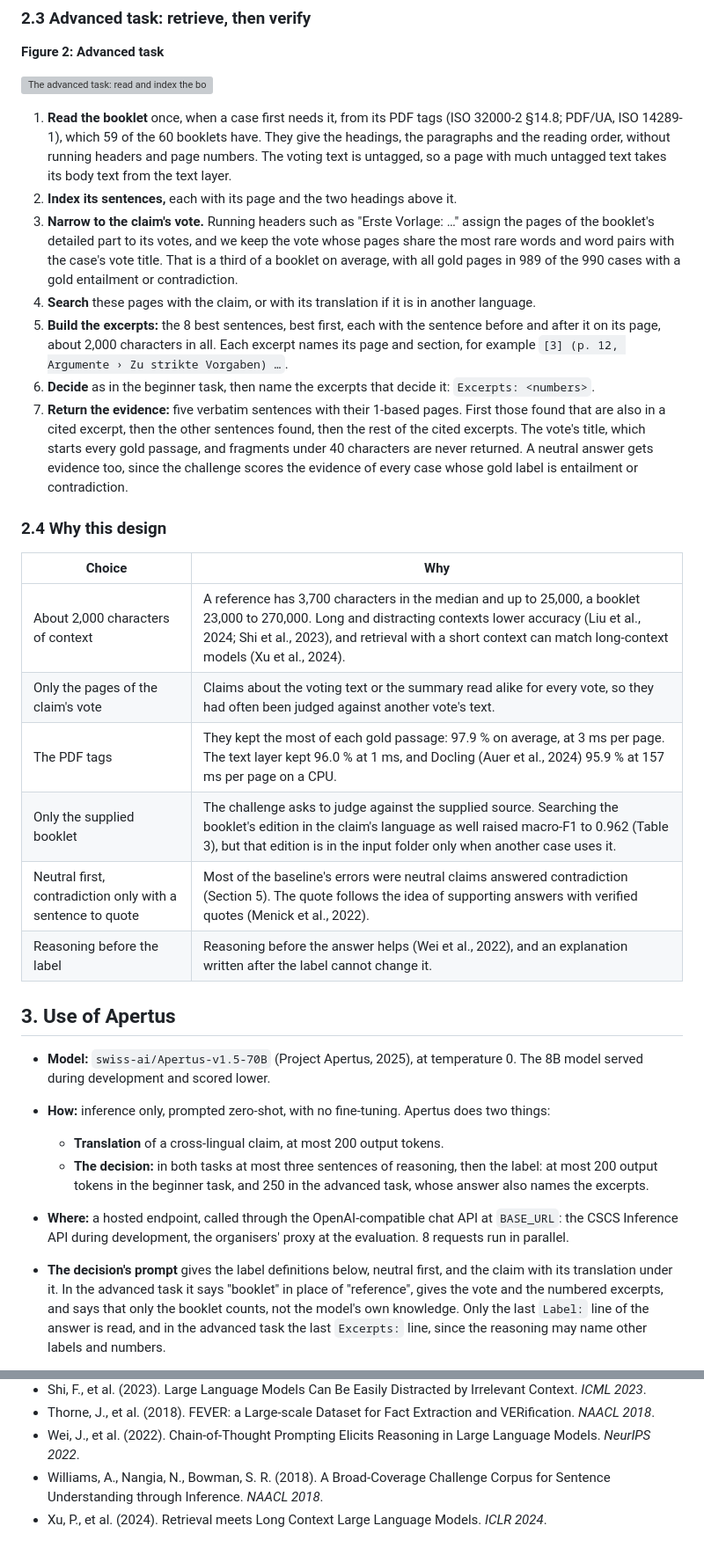
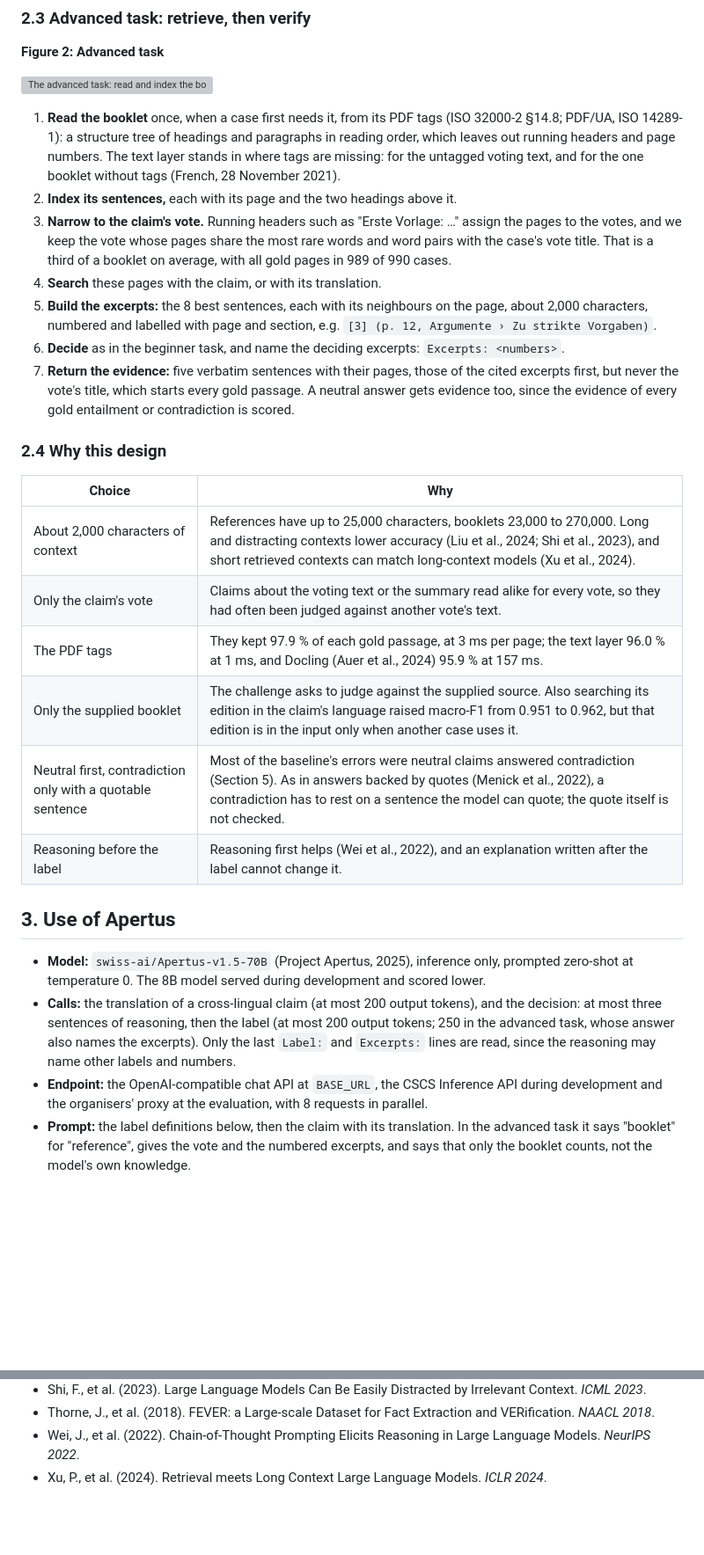
Before and after one commit to pgied/apertushack-fact-checking-pub, a Markdown page: track_2a/technical_report.md, 2 parts joined by grey strips. Shown at 88% size. Drawn GitHub-style; blank space fills up the shorter version; grey boxes are pictures that could not be loaded.

Commit message:
update report, needs still refinement

```diff
--- a/track_2a/technical_report.md
+++ b/track_2a/technical_report.md
@@ -50,31 +45,29 @@ The evidence is the reference shown, with page `null`, and none for a neutral an
 
 ![The advanced task: read and index the booklet once, then narrow to the claim's vote, search, build the excerpts, decide and return the evidence](docs/architecture_advanced.svg)
 
-1. **Read the booklet** once, when a case first needs it, from its PDF tags (ISO 32000-2 §14.8; PDF/UA, ISO 14289-1), which 59 of the 60 booklets have. They give the headings, the paragraphs and the reading order, without running headers and page numbers. The voting text is untagged, so a page with much untagged text takes its body text from the text layer.
+1. **Read the booklet** once, when a case first needs it, from its PDF tags (ISO 32000-2 §14.8; PDF/UA, ISO 14289-1): a structure tree of headings and paragraphs in reading order, which leaves out running headers and page numbers. The text layer stands in where tags are missing: for the untagged voting text, and for the one booklet without tags (French, 28 November 2021).
 2. **Index its sentences,** each with its page and the two headings above it.
-3. **Narrow to the claim's vote.** Running headers such as "Erste Vorlage: …" assign the pages of the booklet's detailed part to its votes, and we keep the vote whose pages share the most rare words and word pairs with the case's vote title. That is a third of a booklet on average, with all gold pages in 989 of the 990 cases with a gold entailment or contradiction.
-4. **Search** these pages with the claim, or with its translation if it is in another language.
-5. **Build the excerpts:** the 8 best sentences, best first, each with the sentence before and after it on its page, about 2,000 characters in all. Each excerpt names its page and section, for example `[3] (p. 12, Argumente › Zu strikte Vorgaben) …`.
-6. **Decide** as in the beginner task, then name the excerpts that decide it: `Excerpts: <numbers>`.
-7. **Return the evidence:** five verbatim sentences with their 1-based pages. First those found that are also in a cited excerpt, then the other sentences found, then the rest of the cited excerpts. The vote's title, which starts every gold passage, and fragments under 40 characters are never returned. A neutral answer gets evidence too, since the challenge scores the evidence of every case whose gold label is entailment or contradiction.
+3. **Narrow to the claim's vote.** Running headers such as "Erste Vorlage: …" assign the pages to the votes, and we keep the vote whose pages share the most rare words and word pairs with the case's vote title. That is a third of a booklet on average, with all gold pages in 989 of 990 cases.
+4. **Search** these pages with the claim, or with its translation.
+5. **Build the excerpts:** the 8 best sentences, each with its neighbours on the page, about 2,000 characters, numbered and labelled with page and section, e.g. `[3] (p. 12, Argumente › Zu strikte Vorgaben)`.
+6. **Decide** as in the beginner task, and name the deciding excerpts: `Excerpts: <numbers>`.
+7. **Return the evidence:** five verbatim sentences with their pages, those of the cited excerpts first, but never the vote's title, which starts every gold passage. A neutral answer gets evidence too, since the evidence of every gold entailment or contradiction is scored.
 
 ### 2.4 Why this design
 
-| Choice                                                     | Why                                                                                                                                                                                                                                                                  |
-| ---------------------------------------------------------- | -------------------------------------------------------------------------------------------------------------------------------------------------------------------------------------------------------------------------------------------------------------------- |
-| About 2,000 characters of context                          | A reference has 3,700 characters in the median and up to 25,000, a booklet 23,000 to 270,000. Long and distracting contexts lower accuracy (Liu et al., 2024; Shi et al., 2023), and retrieval with a short context can match long-context models (Xu et al., 2024). |
-| Only the pages of the claim's vote                         | Claims about the voting text or the summary read alike for every vote, so they had often been judged against another vote's text.                                                                                                                                    |
-| The PDF tags                                               | They kept the most of each gold passage: 97.9 % on average, at 3 ms per page. The text layer kept 96.0 % at 1 ms, and Docling (Auer et al., 2024) 95.9 % at 157 ms per page on a CPU.                                                                                |
-| Only the supplied booklet                                  | The challenge asks to judge against the supplied source. Searching the booklet's edition in the claim's language as well raised macro-F1 to 0.962 (Table 3), but that edition is in the input folder only when another case uses it.                                 |
-| Neutral first, contradiction only with a sentence to quote | Most of the baseline's errors were neutral claims answered contradiction (Section 5). The quote follows the idea of supporting answers with verified quotes (Menick et al., 2022).                                                                                   |
-| Reasoning before the label                                 | Reasoning before the answer helps (Wei et al., 2022), and an explanation written after the label cannot change it.                                                                                                                                                   |
+| Choice                                                     | Why                                                                                                                                                                                                                                         |
+| ---------------------------------------------------------- | ------------------------------------------------------------------------------------------------------------------------------------------------------------------------------------------------------------------------------------------- |
+| About 2,000 characters of context                          | References have up to 25,000 characters, booklets 23,000 to 270,000. Long and distracting contexts lower accuracy (Liu et al., 2024; Shi et al., 2023), and short retrieved contexts can match long-context models (Xu et al., 2024).       |
+| Only the claim's vote                                      | Claims about the voting text or the summary read alike for every vote, so they had often been judged against another vote's text.                                                                                                           |
+| The PDF tags                                               | They kept 97.9 % of each gold passage, at 3 ms per page; the text layer 96.0 % at 1 ms, and Docling (Auer et al., 2024) 95.9 % at 157 ms.                                                                                                   |
+| Only the supplied booklet                                  | The challenge asks to judge against the supplied source. Also searching its edition in the claim's language raised macro-F1 from 0.951 to 0.962, but that edition is in the input only when another case uses it.                           |
+| Neutral first, contradiction only with a quotable sentence | Most of the baseline's errors were neutral claims answered contradiction (Section 5). As in answers backed by quotes (Menick et al., 2022), a contradiction has to rest on a sentence the model can quote; the quote itself is not checked. |
+| Reasoning before the label                                 | Reasoning first helps (Wei et al., 2022), and an explanation written after the label cannot change it.                                                                                                                                      |
 
 ## 3. Use of Apertus
 
-- **Model:** `swiss-ai/Apertus-v1.5-70B` (Project Apertus, 2025), at temperature 0. The 8B model served during development and scored lower.
-- **How:** inference only, prompted zero-shot, with no fine-tuning. Apertus does two things:
-  - **Translation** of a cross-lingual claim, at most 200 output tokens.
-  - **The decision:** in both tasks at most three sentences of reasoning, then the label: at most 200 output tokens in the beginner task, and 250 in the advanced task, whose answer also names the excerpts.
-- **Where:** a hosted endpoint, called through the OpenAI-compatible chat API at `BASE_URL`: the CSCS Inference API during development, the organisers' proxy at the evaluation. 8 requests run in parallel.
-- **The decision's prompt** gives the label definitions below, neutral first, and the claim with its translation under it. In the advanced task it says "booklet" in place of "reference", gives the vote and the numbered excerpts, and says that only the booklet counts, not the model's own knowledge. Only the last `Label:` line of the answer is read, and in the advanced task the last `Excerpts:` line, since the reasoning may name other labels and numbers.
+- **Model:** `swiss-ai/Apertus-v1.5-70B` (Project Apertus, 2025), inference only, prompted zero-shot at temperature 0. The 8B model served during development and scored lower.
+- **Calls:** the translation of a cross-lingual claim (at most 200 output tokens), and the decision: at most three sentences of reasoning, then the label (at most 200 output tokens; 250 in the advanced task, whose answer also names the excerpts). Only the last `Label:` and `Excerpts:` lines are read, since the reasoning may name other labels and numbers.
+- **Endpoint:** the OpenAI-compatible chat API at `BASE_URL`, the CSCS Inference API during development and the organisers' proxy at the evaluation, with 8 requests in parallel.
+- **Prompt:** the label definitions below, then the claim with its translation. In the advanced task it says "booklet" for "reference", gives the vote and the numbered excerpts, and says that only the booklet counts, not the model's own knowledge.
 
@@ -211,5 +168,4 @@ Creative Commons Attribution 4.0 (CC-BY-4.0). All HackApertus projects are open-
 - Shi, F., et al. (2023). Large Language Models Can Be Easily Distracted by Irrelevant Context. _ICML 2023_.
 - Thorne, J., et al. (2018). FEVER: a Large-scale Dataset for Fact Extraction and VERification. _NAACL 2018_.
 - Wei, J., et al. (2022). Chain-of-Thought Prompting Elicits Reasoning in Large Language Models. _NeurIPS 2022_.
-- Williams, A., Nangia, N., Bowman, S. R. (2018). A Broad-Coverage Challenge Corpus for Sentence Understanding through Inference. _NAACL 2018_.
 - Xu, P., et al. (2024). Retrieval meets Long Context Large Language Models. _ICLR 2024_.
```
Also changed, not shown: other parts of track_2a/technical_report.md (+58 -99 lines).
